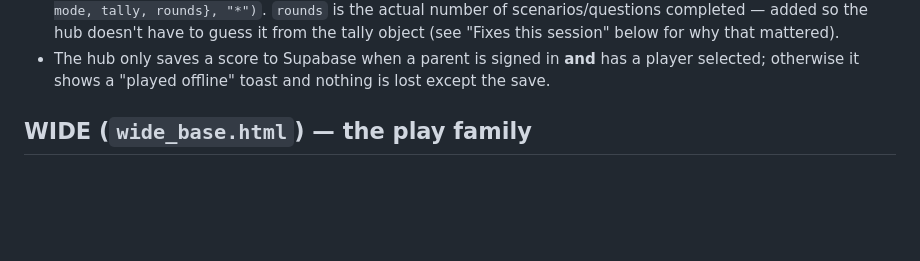
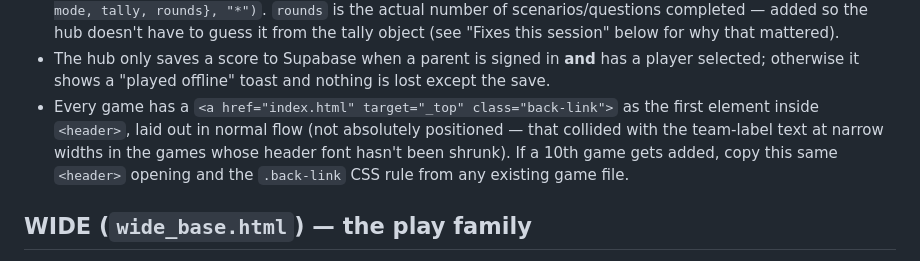
Before and after one commit to dchriscothern/fayetteville-silver-games, a Markdown page: PROJECT_NOTES.md, the part around the change. Drawn GitHub-style; blank space fills up the shorter version.

Commit message:
Document the back-link pattern in PROJECT_NOTES.md
Co-Authored-By: Claude Sonnet 5 <noreply@anthropic.com>

```diff
--- a/PROJECT_NOTES.md
+++ b/PROJECT_NOTES.md
@@ -35,6 +35,12 @@ family with six variations and three ways to study each one.
 - The hub only saves a score to Supabase when a parent is signed in **and** has a
   player selected; otherwise it shows a "played offline" toast and nothing is lost
   except the save.
+- Every game has a `<a href="index.html" target="_top" class="back-link">` as the
+  first element inside `<header>`, laid out in normal flow (not absolutely
+  positioned — that collided with the team-label text at narrow widths in the
+  games whose header font hasn't been shrunk). If a 10th game gets added, copy
+  this same `<header>` opening and the `.back-link` CSS rule from any existing
+  game file.
 
 ## WIDE (`wide_base.html`) — the play family
 
```
